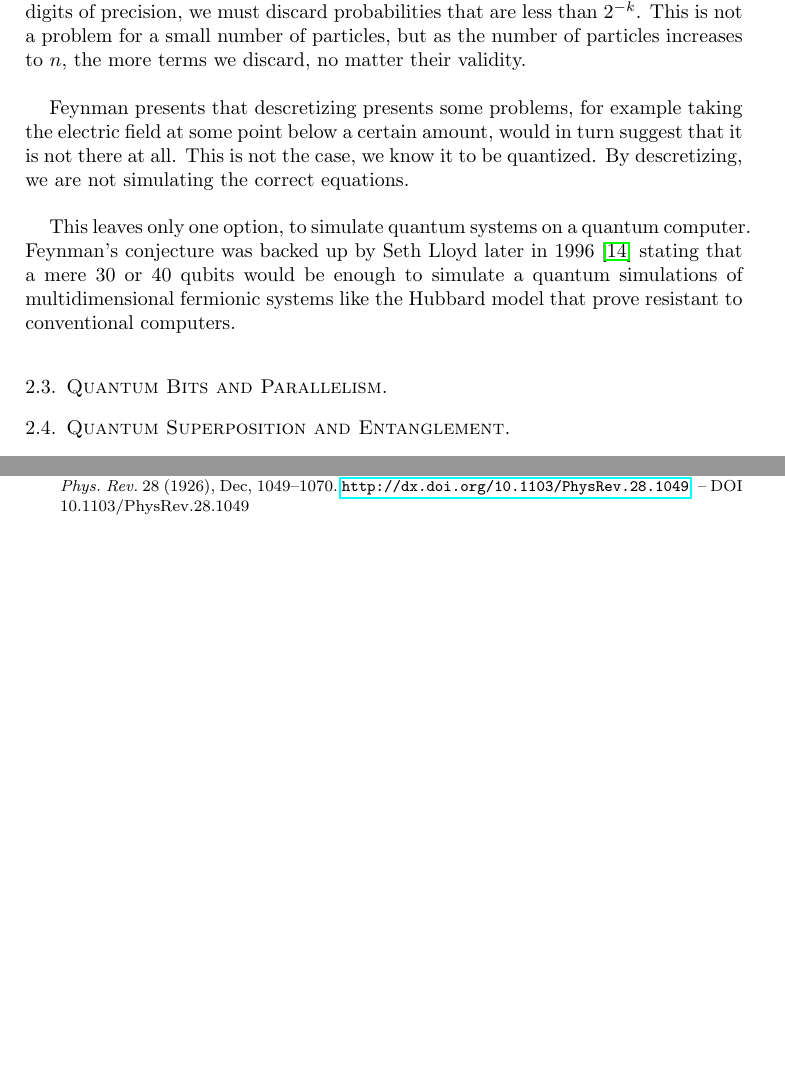
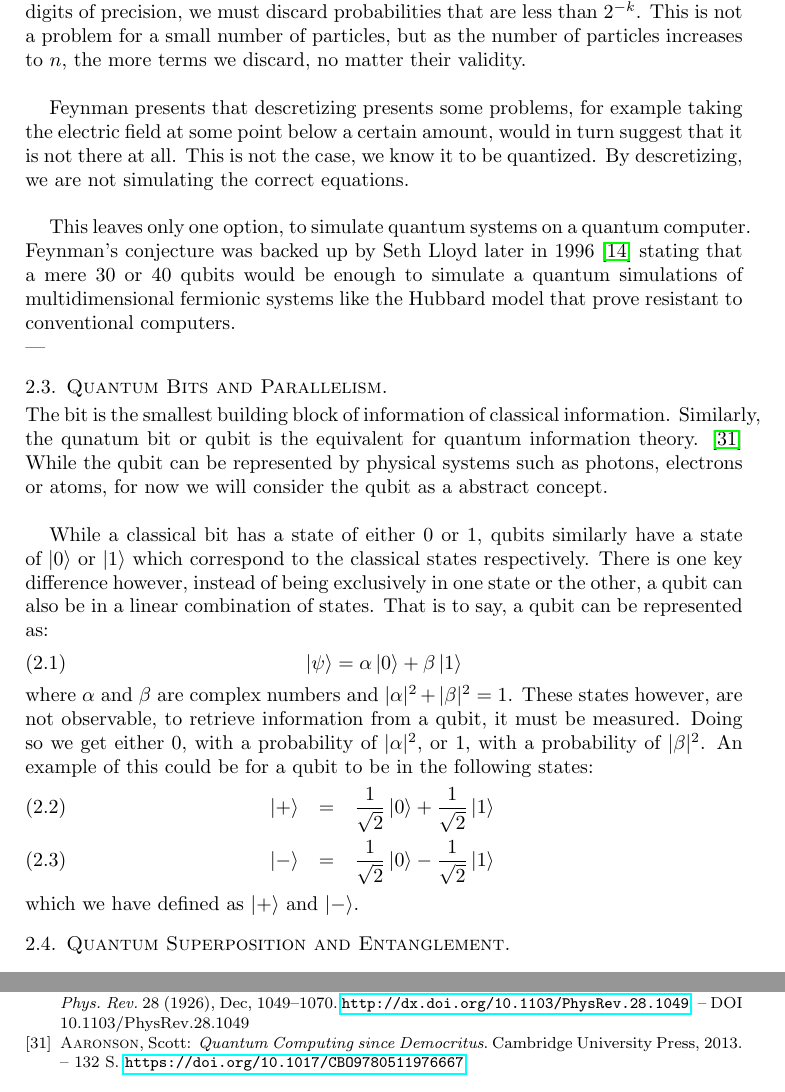
Before and after one commit to Aethar01/Quantum-Computation-Dissertation, a LaTeX paper (main.tex): two parts of pages 5 and 7 of 7 before the commit and two parts of pages 5 and 8 of 8 after it, joined at a grey line, cut so that both start at the same text, the shorter picture padded with empty space. Compiled offline with pdfLaTeX.

Commit message:
started on quantum bits

```diff
--- a/main.tex
+++ b/main.tex
@@ -1,5 +1,6 @@
 \documentclass{amsart}
 \usepackage{amsmath,amssymb,amsthm,amsfonts}
+\usepackage{physics}
 \usepackage{graphicx}
 \usepackage{hyperref}
 \usepackage{babel}
@@ -81,8 +83,24 @@ If we wish to simulate a single particle, $\psi$ as a function of $x$ and $t$, i
 Feynman presents that descretizing presents some problems, for example taking the electric field at some point below a certain amount, would in turn suggest that it is not there at all. This is not the case, we know it to be quantized. By descretizing, we are not simulating the correct equations. \\
 
 This leaves only one option, to simulate quantum systems on a quantum computer. Feynman's conjecture was backed up by Seth Lloyd later in 1996 \cite{Lloyd1996} stating that a mere 30 or 40 qubits would be enough to simulate a quantum simulations of multidimensional fermionic systems like the Hubbard model that prove resistant to conventional computers. \\
+---
 \end{justify}
 \subsection{Quantum Bits and Parallelism}
+\begin{justify}
+    The bit is the smallest building block of information of classical information. Similarly, the qunatum bit or qubit is the equivalent for quantum information theory. \cite{Aaronson2013} While the qubit can be represented by physical systems such as photons, electrons or atoms, for now we will consider the qubit as a abstract concept. \\
+
+While a classical bit has a state of either 0 or 1, qubits similarly have a state of $\ket{0}$ or $\ket{1}$ which correspond to the classical states respectively. There is one key difference however, instead of being exclusively in one state or the other, a qubit can also be in a linear combination of states. That is to say, a qubit can be represented as:
+    \begin{equation}
+        \ket{\psi} = \alpha\ket{0} + \beta\ket{1}
+    \end{equation}
+where $\alpha$ and $\beta$ are complex numbers and $|\alpha|^{2} + |\beta|^{2} = 1$. These states however, are not observable, to retrieve information from a qubit, it must be measured. Doing so we get either 0, with a probability of $|\alpha|^{2}$, or 1, with a probability of $|\beta|^{2}$. An example of this could be for a qubit to be in the following states:
+    \begin{eqnarray}
+        \ket{+} &=& \frac{1}{\sqrt{2}}\ket{0} + \frac{1}{\sqrt{2}}\ket{1} \\
+        \ket{-} &=& \frac{1}{\sqrt{2}}\ket{0} - \frac{1}{\sqrt{2}}\ket{1}
+    \end{eqnarray}
+which we have defined as $\ket{+}$ and $\ket{-}$.
+
+\end{justify}
 \subsection{Quantum Superposition and Entanglement}
 \subsection{The Thermodynamics of Quantum Computing}
 \subsection{Quantum Algorithms}
```
Also changed, not shown: citations.bib (+10 -2 lines), main.pdf, main.tex (1 more changed lines).
